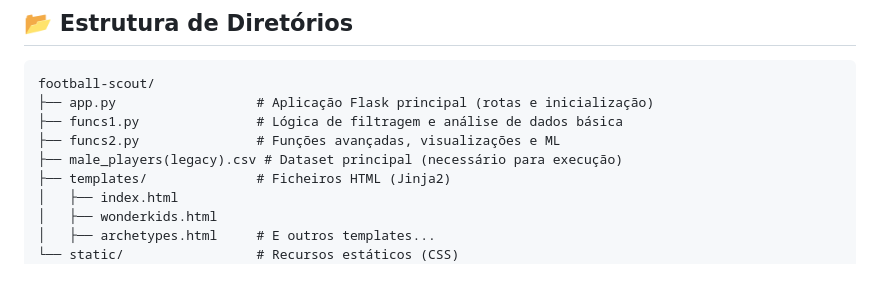
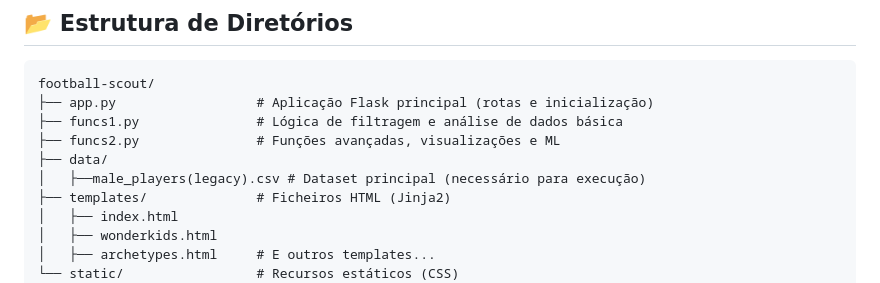
Before and after one commit to CaioFabioFelisberto/football-scout, a Markdown page: README.md, the part around the change. GitHub-like rendering.

Commit message:
Move male_players(legacy).csv to data directory

```diff
--- a/README.md
+++ b/README.md
@@ -55,7 +55,8 @@ football-scout/
 ├── app.py                  # Aplicação Flask principal (rotas e inicialização)
 ├── funcs1.py               # Lógica de filtragem e análise de dados básica
 ├── funcs2.py               # Funções avançadas, visualizações e ML
-├── male_players(legacy).csv # Dataset principal (necessário para execução)
+├── data/
+│   ├──male_players(legacy).csv # Dataset principal (necessário para execução)
 ├── templates/              # Ficheiros HTML (Jinja2)
 │   ├── index.html
 │   ├── wonderkids.html
```
